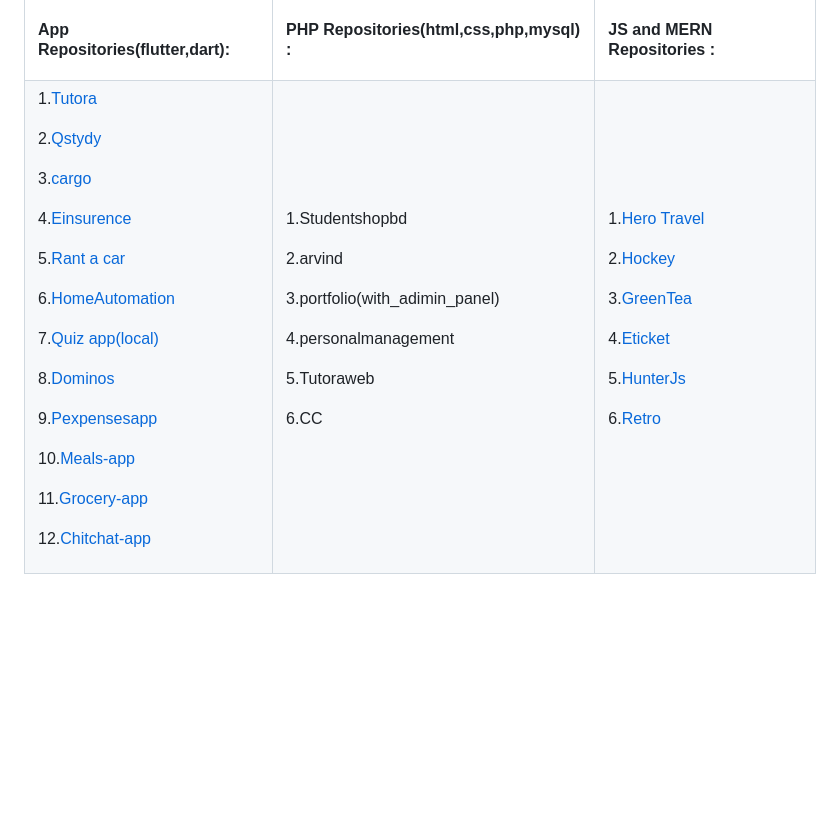
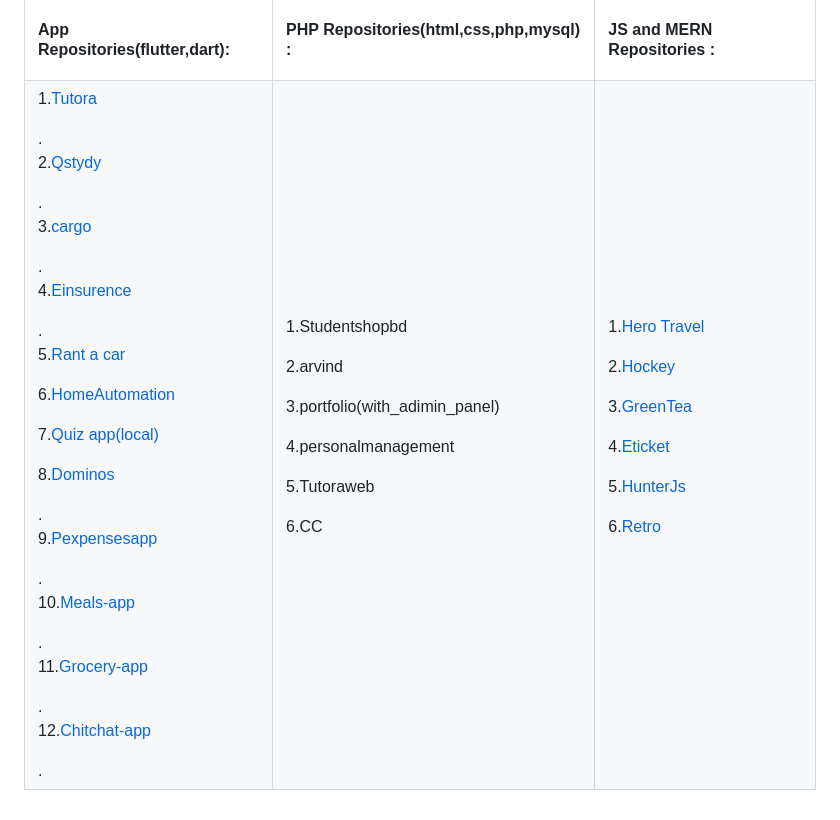
Before and after one commit to palolik/palolik, a Markdown page: README.md, the part around the change. GitHub-like rendering; blank space fills up the shorter version.

Commit message:
fixes required

```diff
--- a/README.md
+++ b/README.md
@@ -71,18 +71,18 @@
     <table align="center"  width="100%">
     <tr><td><h4>App Repositories(flutter,dart):</h4></td><td><h4>PHP Repositories(html,css,php,mysql) :</h4></td><td>    <h4>JS and MERN Repositories :</h4></td></tr>
     <tr><td>
-    <p>1.<a href="https://github.com/palolik/tutora-app.git" >Tutora</a></p>
-    <p>2.<a href="https://github.com/palolik/qstudy--app.git" >Qstydy</a></p>
-    <p>3.<a href="https://github.com/palolik/cargo-app.git" >cargo</a></p>
-    <p>4.<a href="https://github.com/palolik/Einsurenceapp.git" >Einsurence</a></p>
+    <p>1.<a href="https://github.com/palolik/tutora-app.git" >Tutora</a></p>.
+    <p>2.<a href="https://github.com/palolik/qstudy--app.git" >Qstydy</a></p>.
+    <p>3.<a href="https://github.com/palolik/cargo-app.git" >cargo</a></p>.
+    <p>4.<a href="https://github.com/palolik/Einsurenceapp.git" >Einsurence</a></p>.
     <p>5.<a href="https://github.com/palolik/rentacar-app.git" >Rant a car</a></p>
     <p>6.<a href="https://github.com/palolik/homeautomation.git" >HomeAutomation</a></p>
     <p>7.<a href="https://github.com/palolik/quizapp.git">Quiz app(local)</a></p>
-    <p>8.<a href="https://github.com/palolik/domino.git">Dominos</a></p>
-    <p>9.<a href="https://github.com/palolik/Pexpenseapp.git">Pexpensesapp</a></p>
-    <p>10.<a href="https://github.com/palolik/restaurantapp.git">Meals-app</a></p>
-    <p>11.<a href="https://github.com/palolik/restaurantapp.git">Grocery-app</a></p>
-    <p>12.<a href="https://github.com/palolik/chitchatapp.git">Chitchat-app</a></p>
+    <p>8.<a href="https://github.com/palolik/domino.git">Dominos</a></p>.
+    <p>9.<a href="https://github.com/palolik/Pexpenseapp.git">Pexpensesapp</a></p>.
+    <p>10.<a href="https://github.com/palolik/restaurantapp.git">Meals-app</a></p>.
+    <p>11.<a href="https://github.com/palolik/grocery_app.git">Grocery-app</a></p>.
+    <p>12.<a href="https://github.com/palolik/chitchatapp.git">Chitchat-app</a></p>.
     </td><td>
     <p>1.<a href="" >Studentshopbd</a></p>
     <p>2.<a href="" >arvind</a></p>
```
